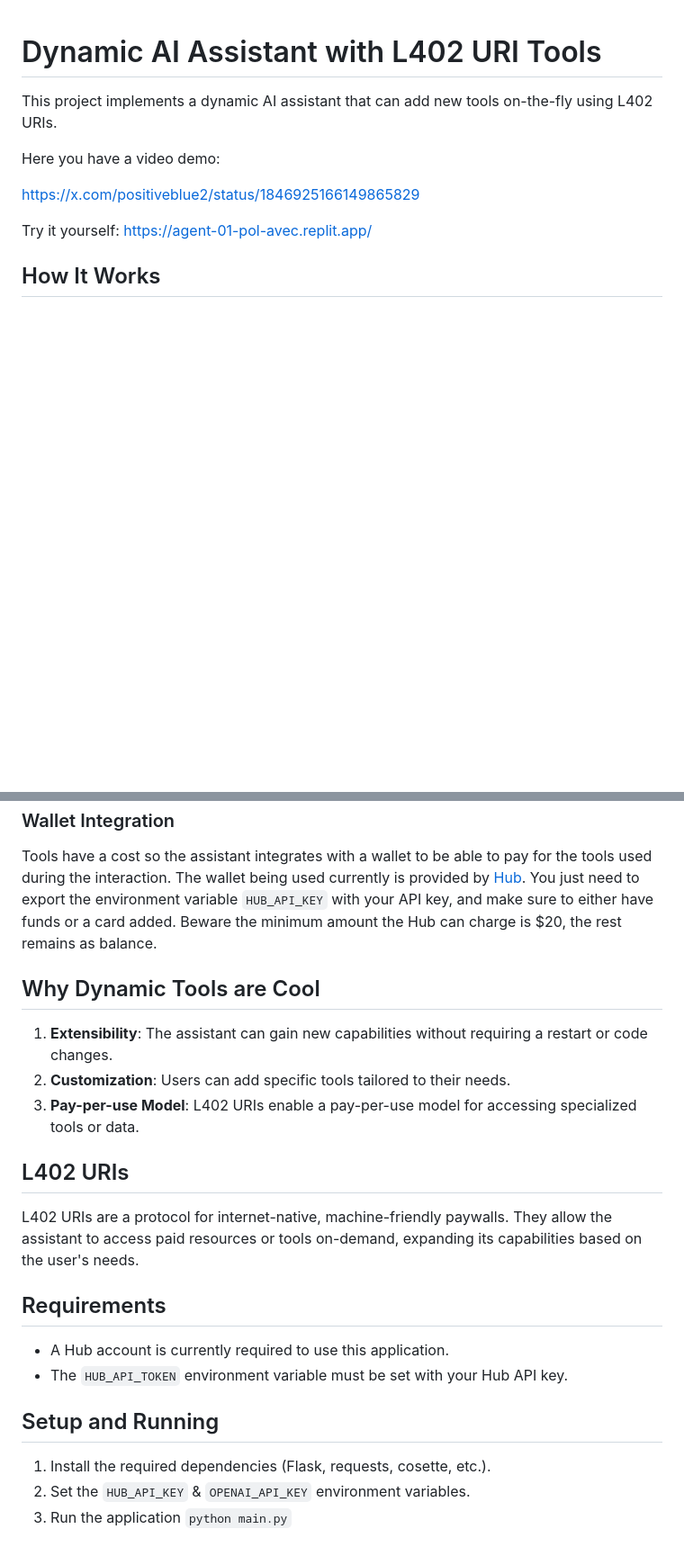
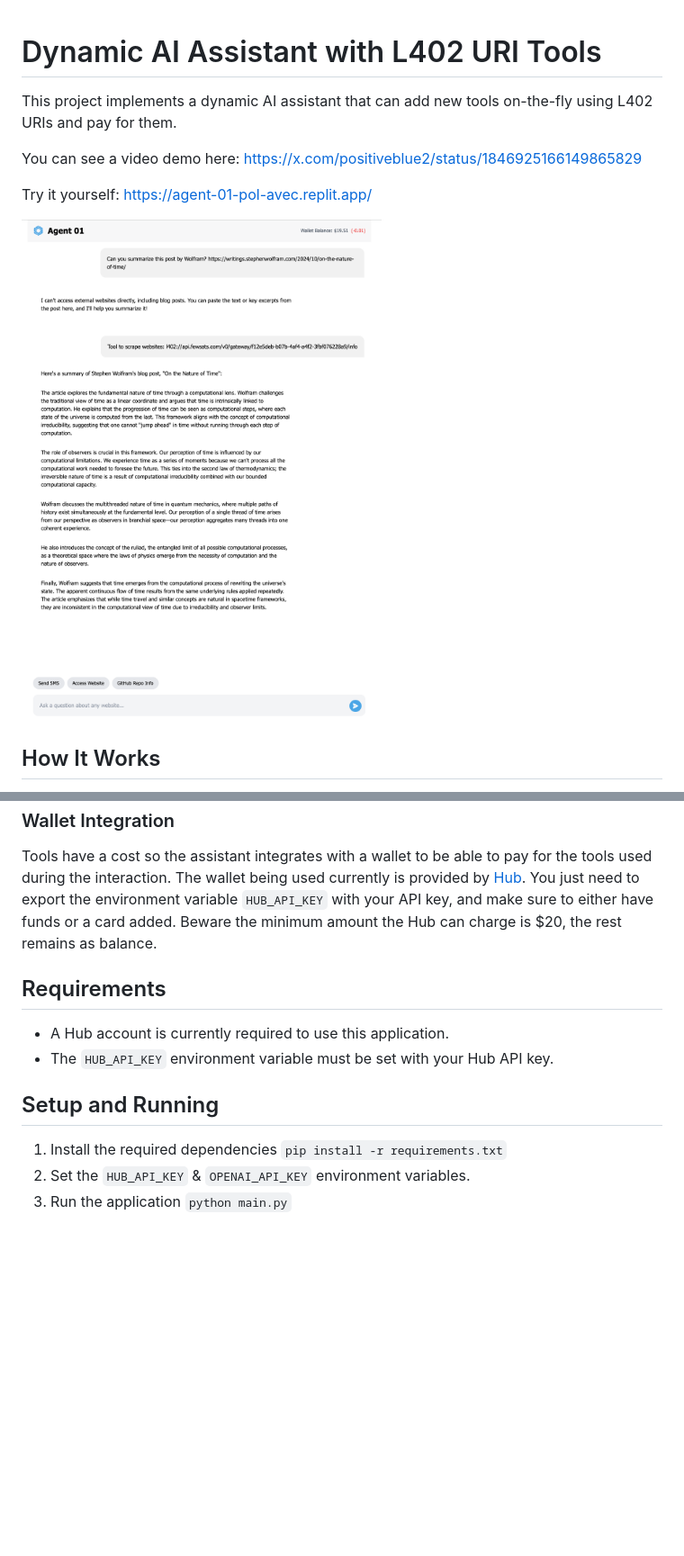
Before and after one commit to Fewsats/agent-01, a Markdown page: README.md, 2 parts joined by grey strips. Shown: that part at 90% size. Rendered like a GitHub page; pictures changed too: agent-01-demo.png (added); blank space fills up the shorter version.

```diff
--- a/README.md
+++ b/README.md
@@ -1,12 +1,17 @@
 # Dynamic AI Assistant with L402 URI Tools
 
-This project implements a dynamic AI assistant that can add new tools on-the-fly using L402 URIs.
+This project implements a dynamic AI assistant that can add new tools on-the-fly using L402 URIs and pay for them.
 
-Here you have a video demo:
-
-https://x.com/positiveblue2/status/1846925166149865829
+You can see a video demo here: https://x.com/positiveblue2/status/1846925166149865829
 
 Try it yourself: https://agent-01-pol-avec.replit.app/
+
+
+![Agent 01 Demo](agent-01-demo.png)
+
+
+
+
 ## How It Works
 
 The main application (`main.py`) uses Flask to create a web server that hosts an AI assistant. Here are the key components:
@@ -56,23 +61,13 @@ The AI assistant is powered by the Cosette library and uses the GPT-4 model. It
 Tools have a cost so the assistant integrates with a wallet to be able to pay for the tools used during the interaction. The wallet being used currently is provided by [Hub](https://paywithhub.com/). You just need to export the environment variable `HUB_API_KEY` with your API key, and make sure to either have funds or a card added. Beware the minimum amount the Hub can charge is $20, the rest remains as balance.
 
 
-## Why Dynamic Tools are Cool
-
-1. **Extensibility**: The assistant can gain new capabilities without requiring a restart or code changes.
-2. **Customization**: Users can add specific tools tailored to their needs.
-3. **Pay-per-use Model**: L402 URIs enable a pay-per-use model for accessing specialized tools or data.
-
-## L402 URIs
-
-L402 URIs are a protocol for internet-native, machine-friendly paywalls. They allow the assistant to access paid resources or tools on-demand, expanding its capabilities based on the user's needs.
-
 ## Requirements
 
 - A Hub account is currently required to use this application.
-- The `HUB_API_TOKEN` environment variable must be set with your Hub API key.
+- The `HUB_API_KEY` environment variable must be set with your Hub API key.
 
 ## Setup and Running
 
-1. Install the required dependencies (Flask, requests, cosette, etc.).
+1. Install the required dependencies `pip install -r requirements.txt`
 2. Set the `HUB_API_KEY` & `OPENAI_API_KEY` environment variables.
 3. Run the application `python main.py`
```
